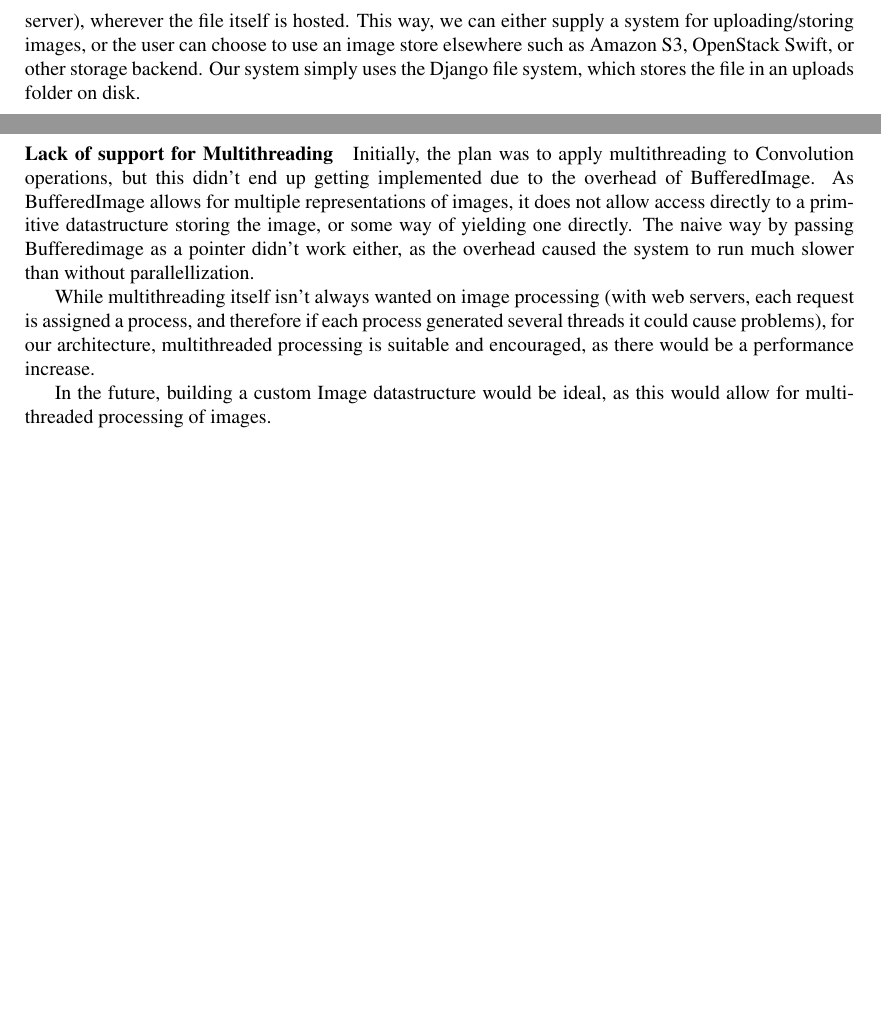
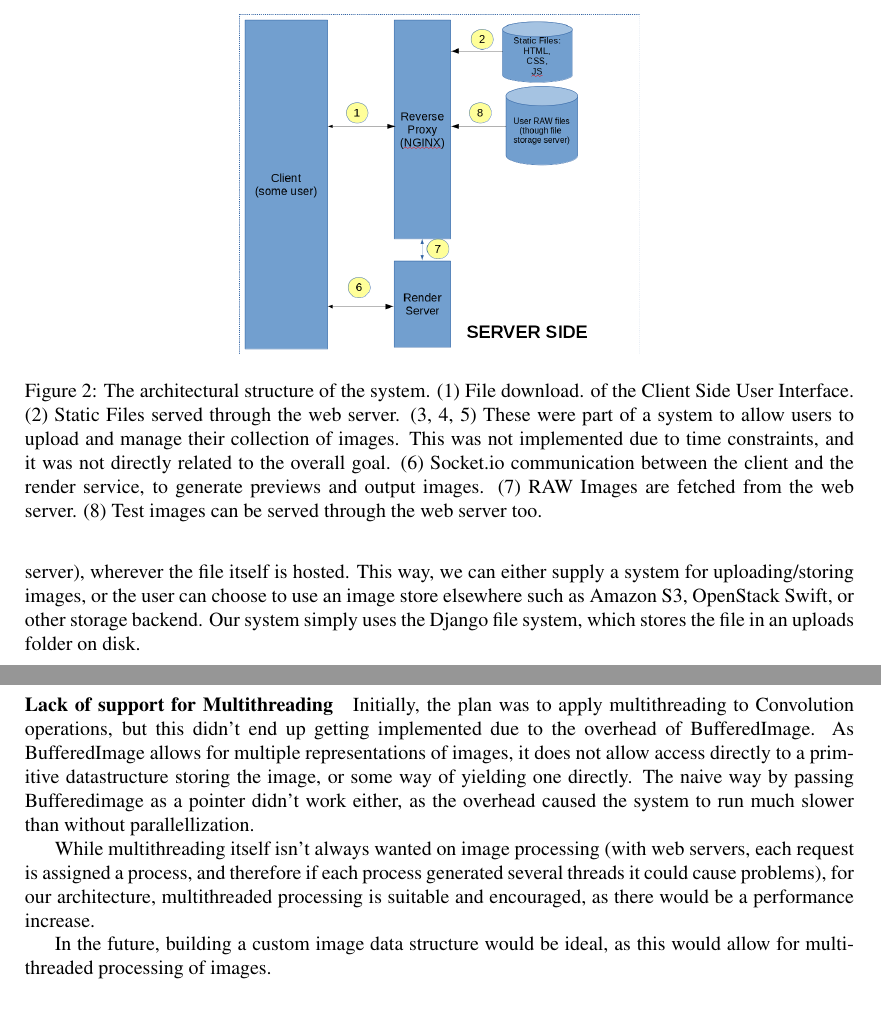
Before and after one commit to OhmGeek/RAWFlash, a LaTeX paper (docs/final_paper/projectpaper.tex): two parts of pages 10 and 14 of 15 before the commit and two parts of pages 10 and 14 of 16 after it, joined at a grey line, cut at the place of the change, the shorter picture padded with empty space. Compiled offline with pdfLaTeX.

Commit message:
Add architecture diagram

```diff
--- a/docs/final_paper/projectpaper.tex
+++ b/docs/final_paper/projectpaper.tex
@@ -556,6 +556,14 @@ can't be accessed from outside the system. This method is preferable, as then on
 the proper request, will the system respond with an output.
 
 % \textbf{TODO: INSERT IMAGE OF ARCHITECTURE HERE}
+
+\begin{figure}
+\centering
+\includegraphics[width=200px]{architecture}
+\caption{The architectural structure of the system. (1) File download. of the Client Side User Interface. (2) Static Files served through the web server.
+(3, 4, 5) These were part of a system to allow users to upload and manage their collection of images. This was not implemented due to time constraints, and it was not directly related to the overall goal. (6) Socket.io communication
+between the client and the render service, to generate previews and output images. (7) RAW Images are fetched from the web server.  (8) Test images can be served through the web server too.}
+\end{figure}
 % \textbf{TODO: DOCKER SOURCE }
 \subsection{Unit Testing Issues with Image Processing}
 % Can't just expect a given output, because each algorithm may change the image in a different way,
@@ -848,7 +856,7 @@ yielding one directly. The naive way by passing Bufferedimage as a pointer didn'
 While multithreading itself isn't always wanted on image processing (with web servers, each request is assigned a process, and therefore if each process generated several threads it could
 cause problems), for our architecture, multithreaded processing is suitable and encouraged, as there would be a performance increase.
 
-In the future, building a custom Image datastructure would be ideal, as this would allow for multithreaded processing of images.
+In the future, building a custom image data structure would be ideal, as this would allow for multithreaded processing of images.
 
 \subsection{Comparisons to Objectives}
 Overall, all but the Haze Removal objectives were met, all to different degrees. Haze Removal involved many blur operations, which are very slow in our current framework, and therefore the
```
Also changed, not shown: docs/final_paper/architecture.png (added), docs/final_paper/projectpaper.tex (3 more changed lines), 8 other files.
